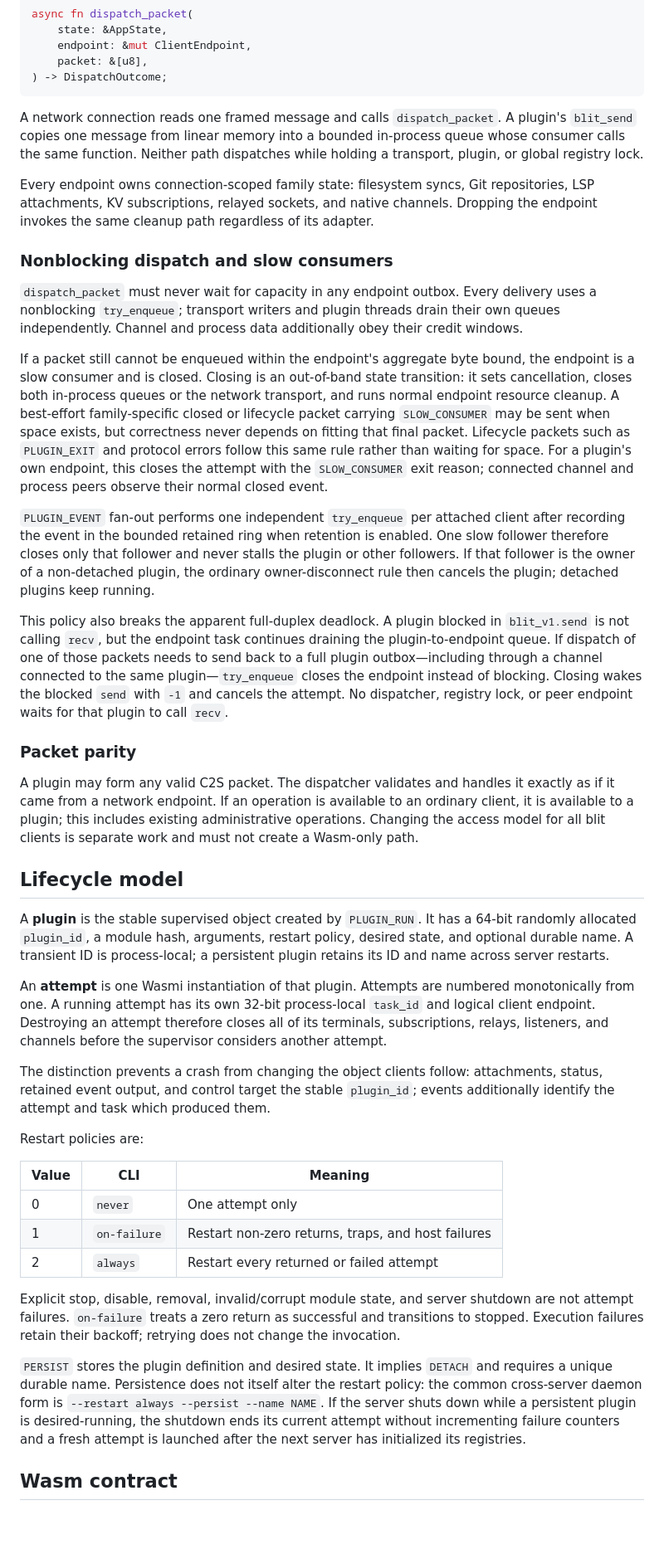
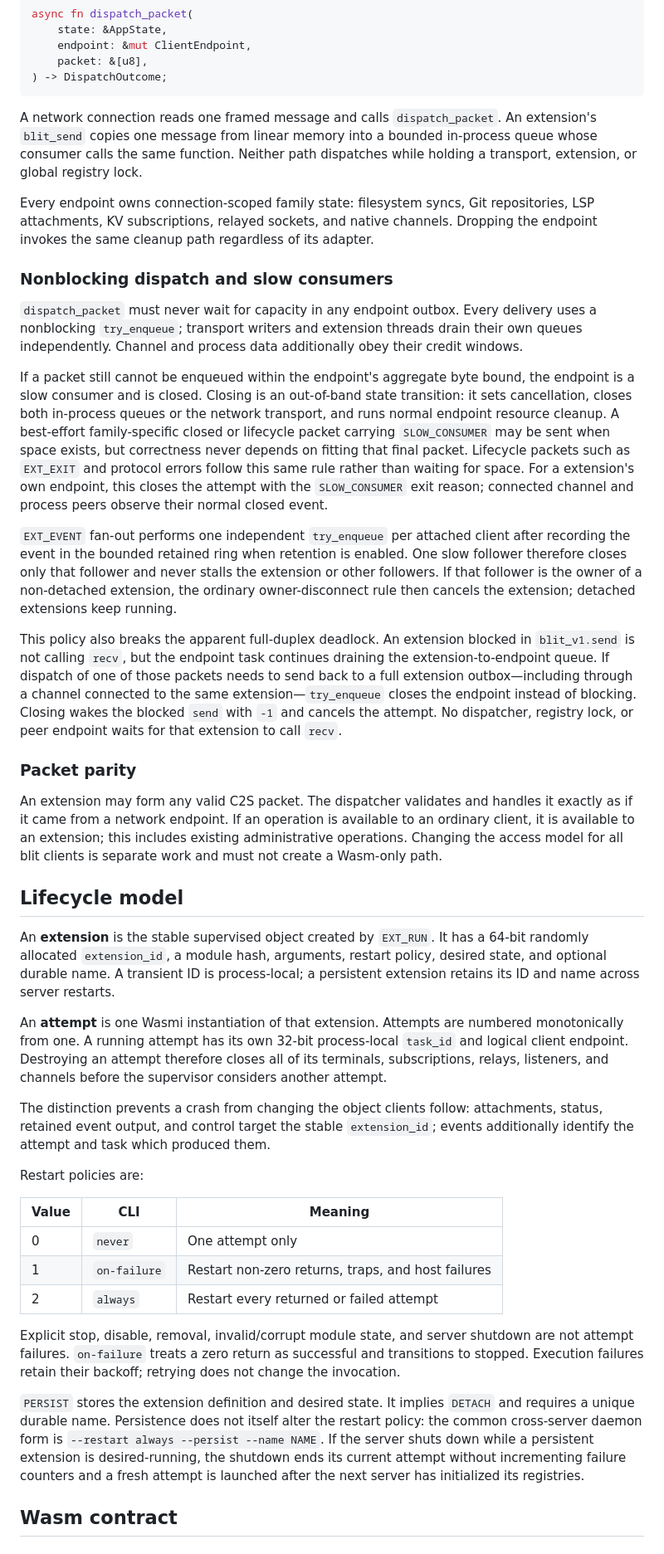
Before and after one commit to indent-com/blit, a Markdown page: docs/design/extensions.md, the part around one of its changes. Shown at 83% size. GitHub-like rendering; blank space fills up the shorter version.

````diff
--- a/docs/design/plugins.md
+++ b/docs/design/extensions.md
@@ -131,9 +131,9 @@ async fn dispatch_packet(
 ```
 
 A network connection reads one framed message and calls `dispatch_packet`.
-A plugin's `blit_send` copies one message from linear memory into a
+An extension's `blit_send` copies one message from linear memory into a
 bounded in-process queue whose consumer calls the same function. Neither
-path dispatches while holding a transport, plugin, or global registry
+path dispatches while holding a transport, extension, or global registry
 lock.
 
 Every endpoint owns connection-scoped family state: filesystem syncs, Git
@@ -144,7 +144,7 @@ regardless of its adapter.
 ### Nonblocking dispatch and slow consumers
 
 `dispatch_packet` must never wait for capacity in any endpoint outbox. Every
-delivery uses a nonblocking `try_enqueue`; transport writers and plugin threads
+delivery uses a nonblocking `try_enqueue`; transport writers and extension threads
 drain their own queues independently. Channel and process data additionally
 obey their credit windows.
 
@@ -154,43 +154,43 @@ out-of-band state transition: it sets cancellation, closes both in-process
 queues or the network transport, and runs normal endpoint resource cleanup. A
 best-effort family-specific closed or lifecycle packet carrying
 `SLOW_CONSUMER` may be sent when space exists, but correctness never depends
-on fitting that final packet. Lifecycle packets such as `PLUGIN_EXIT` and
+on fitting that final packet. Lifecycle packets such as `EXT_EXIT` and
 protocol errors follow this same rule rather than waiting for space. For a
-plugin's own endpoint, this closes the attempt with the `SLOW_CONSUMER` exit
+extension's own endpoint, this closes the attempt with the `SLOW_CONSUMER` exit
 reason; connected channel and process peers observe their normal closed event.
 
-`PLUGIN_EVENT` fan-out performs one independent `try_enqueue` per attached
+`EXT_EVENT` fan-out performs one independent `try_enqueue` per attached
 client after recording the event in the bounded retained ring when retention
 is enabled. One slow follower therefore closes only that follower and never
-stalls the plugin or other followers. If that follower is the owner of a
-non-detached plugin, the ordinary owner-disconnect rule then cancels the
-plugin; detached plugins keep running.
+stalls the extension or other followers. If that follower is the owner of a
+non-detached extension, the ordinary owner-disconnect rule then cancels the
+extension; detached extensions keep running.
 
-This policy also breaks the apparent full-duplex deadlock. A plugin blocked in
+This policy also breaks the apparent full-duplex deadlock. An extension blocked in
 `blit_v1.send` is not calling `recv`, but the endpoint task continues draining
-the plugin-to-endpoint queue. If dispatch of one of those packets needs to send
-back to a full plugin outbox—including through a channel connected to the same
-plugin—`try_enqueue` closes the endpoint instead of blocking. Closing wakes
+the extension-to-endpoint queue. If dispatch of one of those packets needs to send
+back to a full extension outbox—including through a channel connected to the same
+extension—`try_enqueue` closes the endpoint instead of blocking. Closing wakes
 the blocked `send` with `-1` and cancels the attempt. No dispatcher, registry
-lock, or peer endpoint waits for that plugin to call `recv`.
+lock, or peer endpoint waits for that extension to call `recv`.
 
 ### Packet parity
 
-A plugin may form any valid C2S packet. The dispatcher validates and handles it
+An extension may form any valid C2S packet. The dispatcher validates and handles it
 exactly as if it came from a network endpoint. If an operation is available to
-an ordinary client, it is available to a plugin; this includes existing
+an ordinary client, it is available to an extension; this includes existing
 administrative operations. Changing the access model for all blit clients is
 separate work and must not create a Wasm-only path.
 
 ## Lifecycle model
 
-A **plugin** is the stable supervised object created by
-`PLUGIN_RUN`. It has a 64-bit randomly allocated `plugin_id`, a module hash,
+An **extension** is the stable supervised object created by
+`EXT_RUN`. It has a 64-bit randomly allocated `extension_id`, a module hash,
 arguments, restart policy, desired state, and optional durable name. A
-transient ID is process-local; a persistent plugin retains its ID and name
+transient ID is process-local; a persistent extension retains its ID and name
 across server restarts.
 
-An **attempt** is one Wasmi instantiation of that plugin. Attempts are
+An **attempt** is one Wasmi instantiation of that extension. Attempts are
 numbered monotonically from one. A running attempt has its own 32-bit
 process-local `task_id` and logical client endpoint. Destroying an attempt
 therefore closes all of its terminals, subscriptions, relays, listeners, and
@@ -198,7 +198,7 @@ channels before the supervisor considers another attempt.
 
 The distinction prevents a crash from changing the object clients follow:
 attachments, status, retained event output, and control target the stable
-`plugin_id`; events additionally identify the attempt and task which
+`extension_id`; events additionally identify the attempt and task which
 produced them.
 
 Restart policies are:
@@ -214,11 +214,11 @@ shutdown are not attempt failures. `on-failure` treats a zero return as
 successful and transitions to stopped. Execution failures retain their
 backoff; retrying does not change the invocation.
 
-`PERSIST` stores the plugin definition and desired state. It implies
+`PERSIST` stores the extension definition and desired state. It implies
 `DETACH` and requires a unique durable name. Persistence does not itself alter
 the restart policy: the common cross-server daemon form is
 `--restart always --persist --name NAME`. If the server shuts down while a
-persistent plugin is desired-running, the shutdown ends its current
+persistent extension is desired-running, the shutdown ends its current
 attempt without incrementing failure counters and a fresh attempt is launched
 after the next server has initialized its registries.
 
````
Also changed, not shown: other parts of docs/design/extensions.md (+142 -140 lines), docs/protocol.md (+3 -3 lines).
